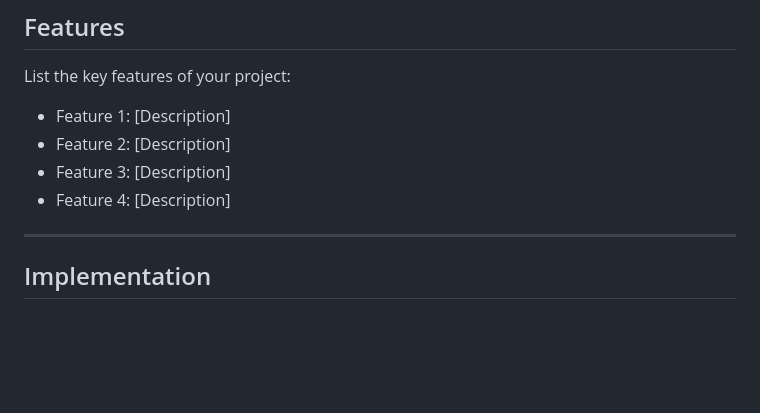
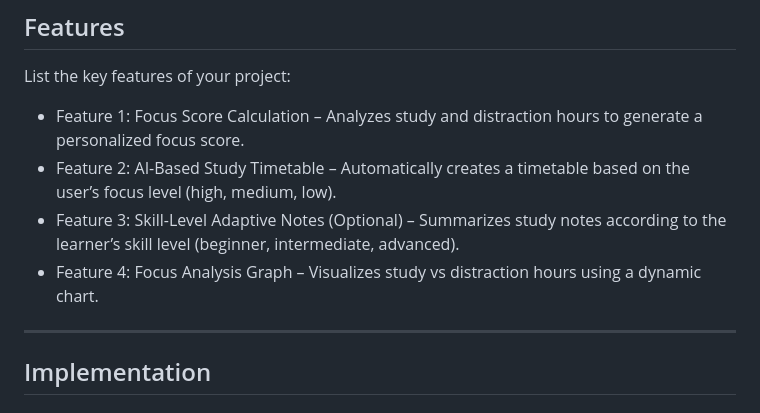
Before and after one commit to anusreyashiju123-spec/FocusIQ-, a Markdown page: README.md, the part around the change. GitHub-like rendering; blank space fills up the shorter version.

Commit message:
Update features section with detailed descriptions

```diff
--- a/README.md
+++ b/README.md
@@ -44,10 +44,10 @@ FocusIQ solves this problem by analyzing study hours and distraction time to cal
 ## Features
 
 List the key features of your project:
-- Feature 1: [Description]
-- Feature 2: [Description]
-- Feature 3: [Description]
-- Feature 4: [Description]
+- Feature 1: Focus Score Calculation – Analyzes study and distraction hours to generate a personalized focus score.
+- Feature 2: AI-Based Study Timetable – Automatically creates a timetable based on the user’s focus level (high, medium, low).
+- Feature 3: Skill-Level Adaptive Notes (Optional) – Summarizes study notes according to the learner’s skill level (beginner, intermediate, advanced).
+- Feature 4: Focus Analysis Graph – Visualizes study vs distraction hours using a dynamic chart.
 
 ---
 
```
